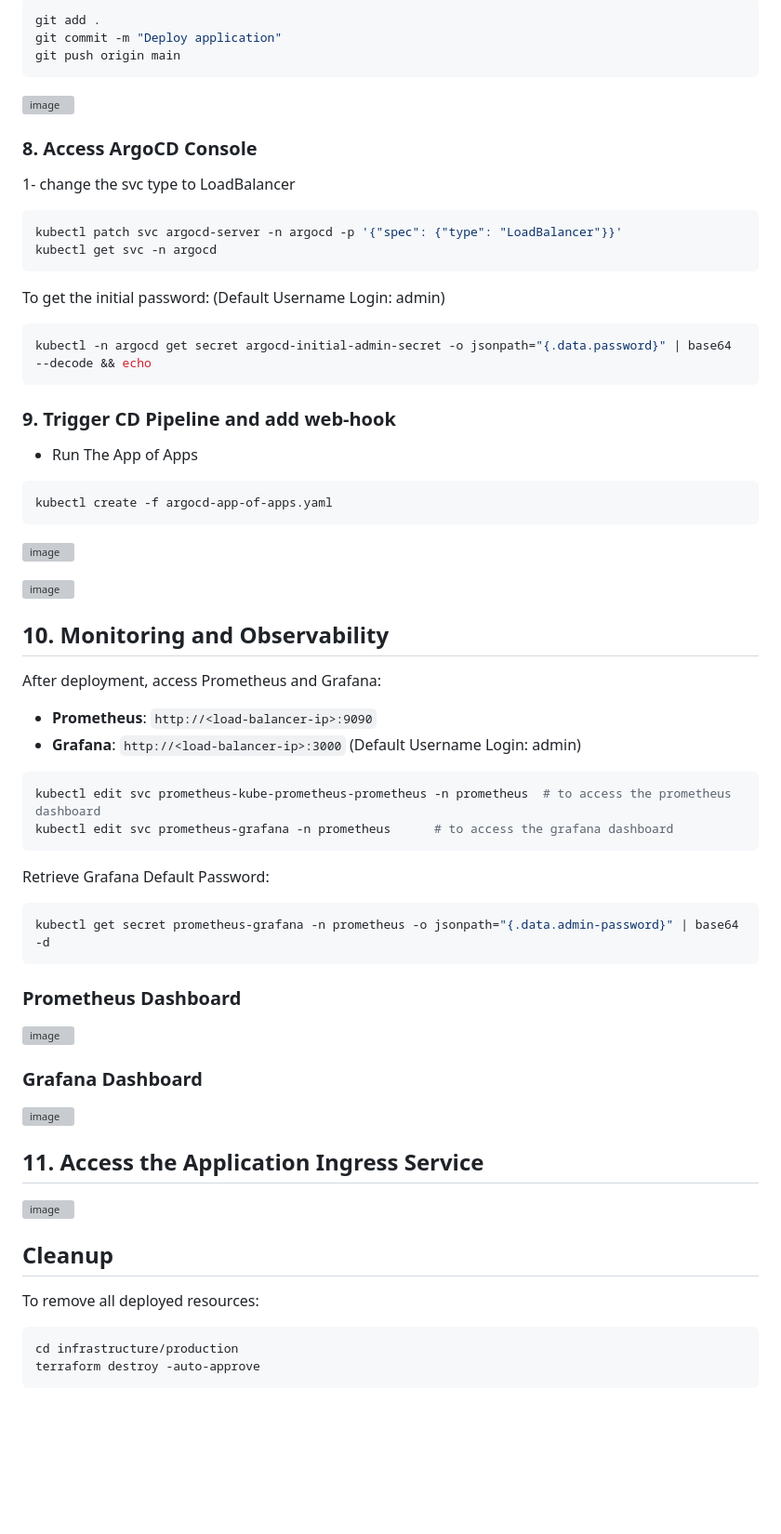
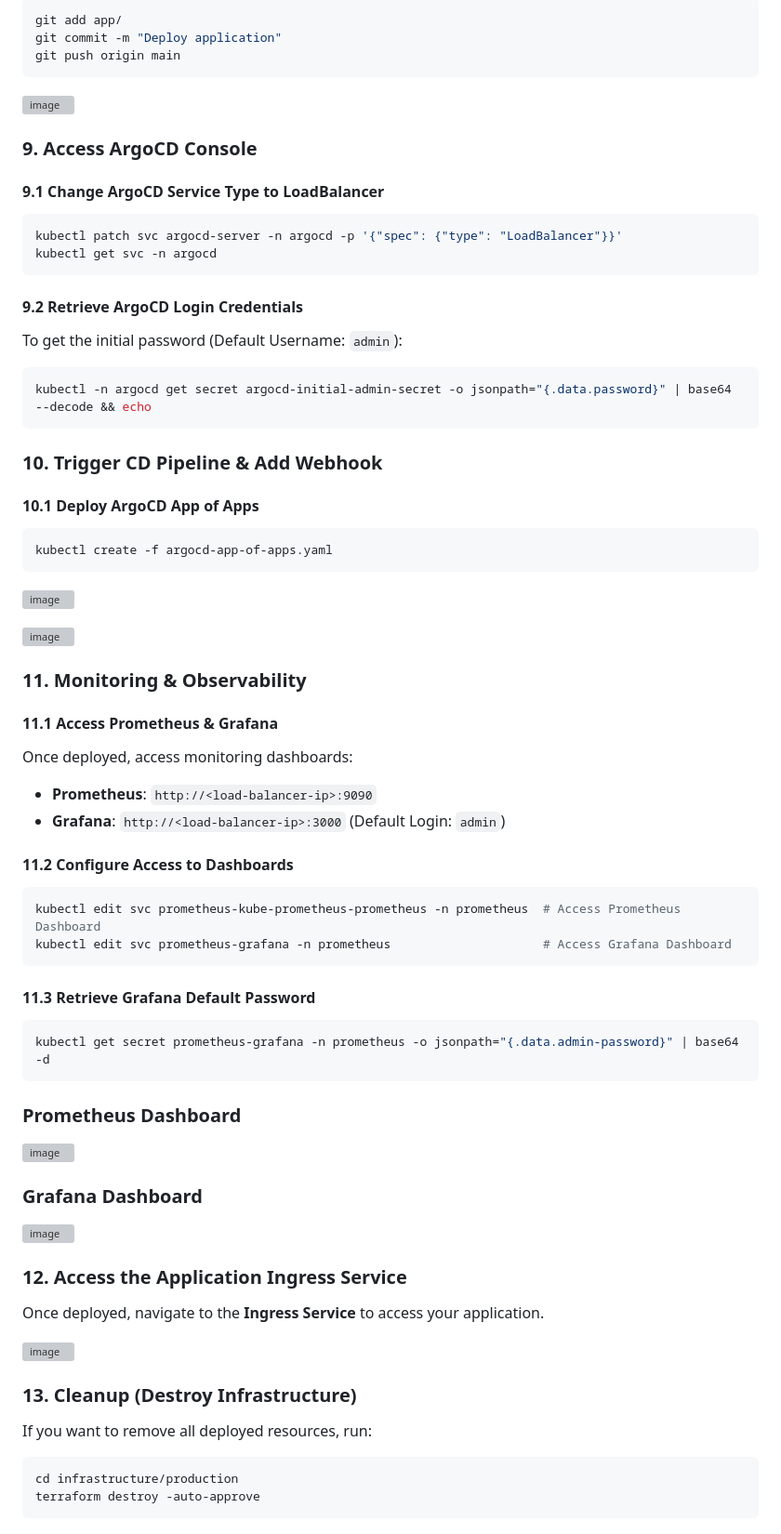
Before and after one commit to ziyad-tarek1/actionFlow, a Markdown page: README.md, the part around one of its changes. Shown at 93% size. Drawn GitHub-style; blank space fills up the shorter version; grey boxes are pictures that could not be loaded.

````diff
--- a/README.md
+++ b/README.md
@@ -160,26 +181,26 @@ Push changes to GitHub and let GitHub Actions handle the deployment:
 ```bash
-git add .
+git add app/
 git commit -m "Deploy application"
 git push origin main
 ```
 ![image](https://github.com/user-attachments/assets/8b94d282-9e62-404a-8ba8-4d4ac8bb4bd6)
 
 
-### 8. Access ArgoCD Console
-1- change the svc type to LoadBalancer
+### **9. Access ArgoCD Console**
+#### **9.1 Change ArgoCD Service Type to LoadBalancer**
 ```bash
 kubectl patch svc argocd-server -n argocd -p '{"spec": {"type": "LoadBalancer"}}'
 kubectl get svc -n argocd
 ```
 
-To get the initial password: (Default Username Login: admin)
-
+#### **9.2 Retrieve ArgoCD Login Credentials**
+To get the initial password (Default Username: `admin`):
 ```bash
 kubectl -n argocd get secret argocd-initial-admin-secret -o jsonpath="{.data.password}" | base64 --decode && echo
 ```
 
-### 9. Trigger CD Pipeline and add web-hook
-- Run The App of Apps
+### **10. Trigger CD Pipeline & Add Webhook**
+#### **10.1 Deploy ArgoCD App of Apps**
 ```bash
 kubectl create -f argocd-app-of-apps.yaml
 ```
@@ -189,17 +210,20 @@ kubectl create -f argocd-app-of-apps.yaml
 
 ![image](https://github.com/user-attachments/assets/bcd4961c-7a2f-4de7-9591-524df69df139)
 
-## 10. Monitoring and Observability
-After deployment, access Prometheus and Grafana:
+
+### **11. Monitoring & Observability**
+#### **11.1 Access Prometheus & Grafana**
+Once deployed, access monitoring dashboards:
 - **Prometheus**: `http://<load-balancer-ip>:9090`
-- **Grafana**: `http://<load-balancer-ip>:3000` (Default Username Login: admin)
+- **Grafana**: `http://<load-balancer-ip>:3000` (Default Login: `admin`)
 
+#### **11.2 Configure Access to Dashboards**
 ```bash
-kubectl edit svc prometheus-kube-prometheus-prometheus -n prometheus  # to access the prometheus dashboard
-kubectl edit svc prometheus-grafana -n prometheus      # to access the grafana dashboard
+kubectl edit svc prometheus-kube-prometheus-prometheus -n prometheus  # Access Prometheus Dashboard
+kubectl edit svc prometheus-grafana -n prometheus                     # Access Grafana Dashboard
 ```
 
-Retrieve Grafana Default Password:
+#### **11.3 Retrieve Grafana Default Password**
 ```bash
 kubectl get secret prometheus-grafana -n prometheus -o jsonpath="{.data.admin-password}" | base64 -d
 ```
@@ -211,12 +235,13 @@ kubectl get secret prometheus-grafana -n prometheus -o jsonpath="{.data.admin-pa
 
 ![image](https://github.com/user-attachments/assets/a389239d-e751-4f0c-ba6b-bd9ca662afcf)
 
-## 11. Access the Application Ingress Service
+### **12. Access the Application Ingress Service**
+Once deployed, navigate to the **Ingress Service** to access your application.
 
 ![image](https://github.com/user-attachments/assets/f4ca16a6-aaf9-4df5-88d1-a3d9f036e7eb)
 
-## Cleanup
-To remove all deployed resources:
+### **13. Cleanup (Destroy Infrastructure)**
+If you want to remove all deployed resources, run:
 ```bash
 cd infrastructure/production
 terraform destroy -auto-approve
````
Also changed, not shown: other parts of README.md (+83 -62 lines).
